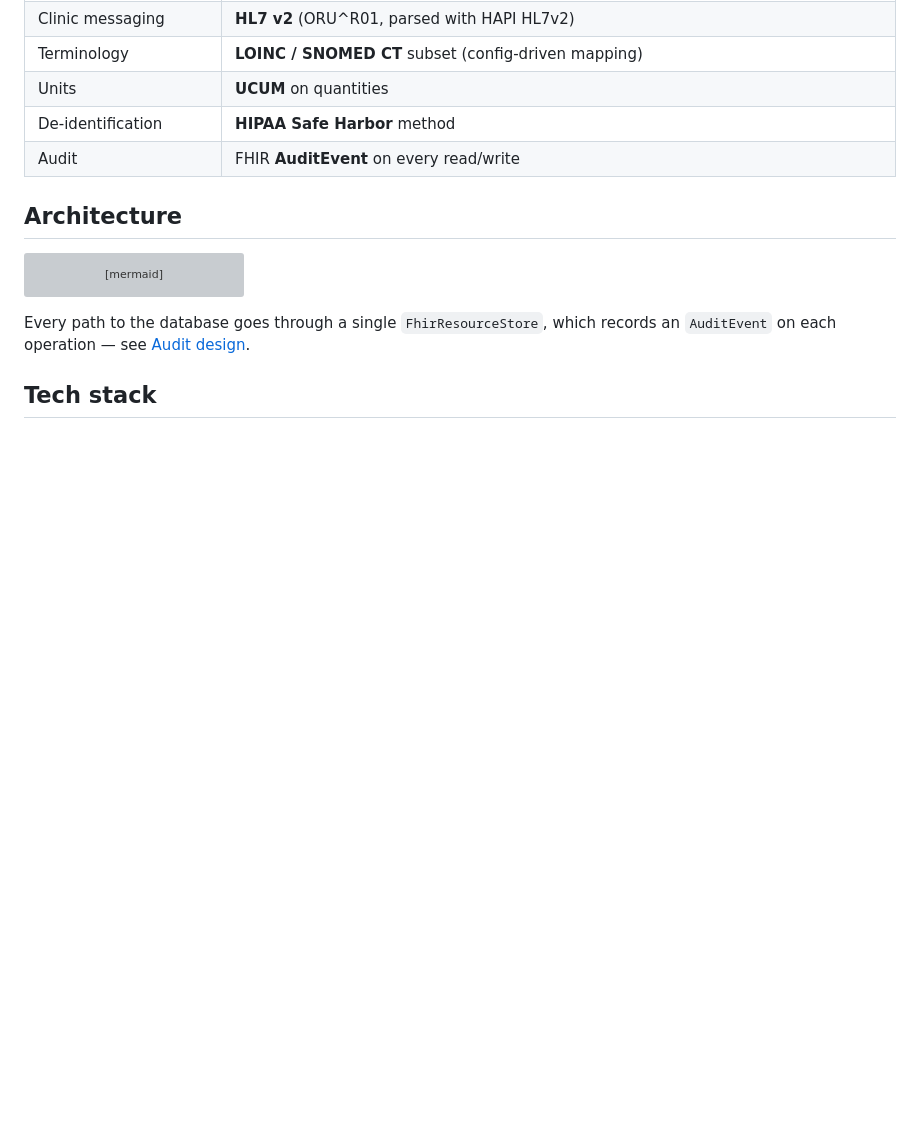
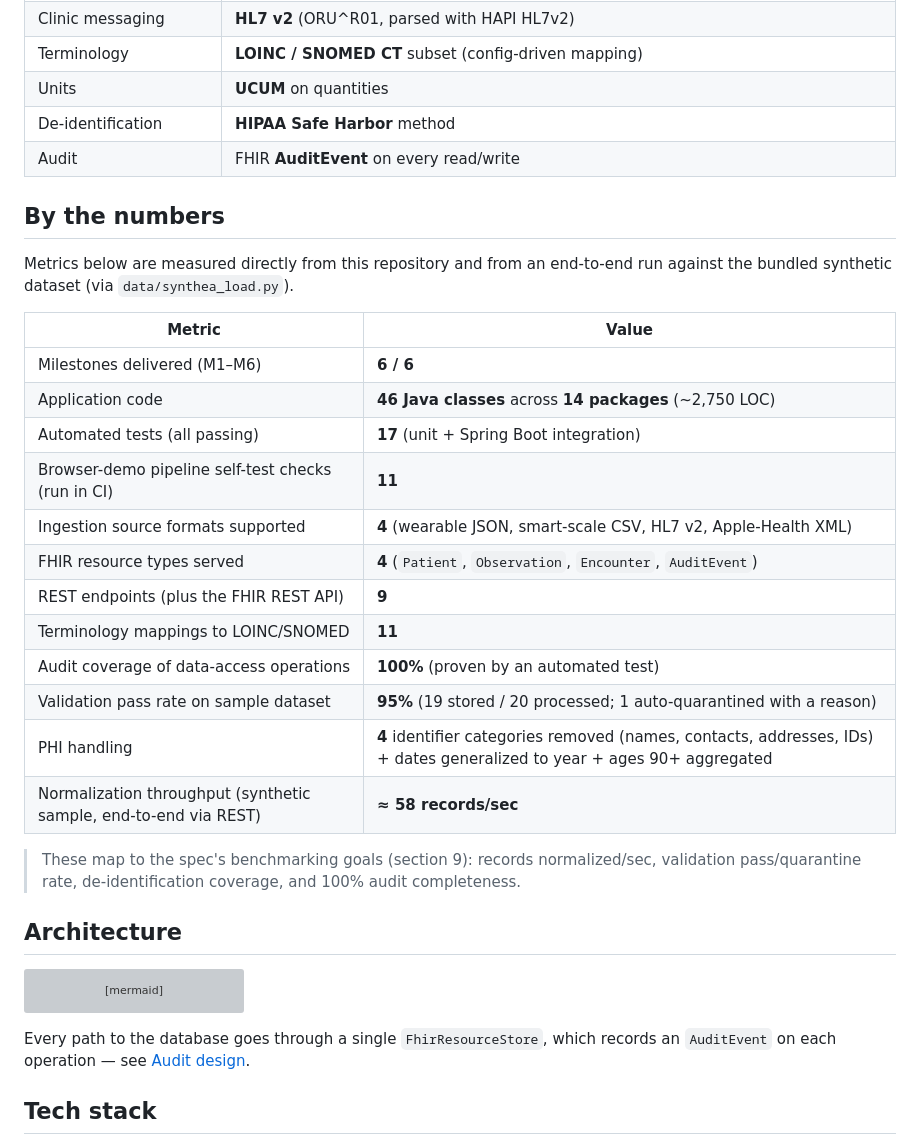
Before and after one commit to RakMan09/vitalshub, a Markdown page: README.md, the part around the change. Drawn GitHub-style; blank space fills up the shorter version; grey boxes are pictures that could not be loaded.

Commit message:
docs: add quantifiable project metrics (By the numbers) to README
Co-authored-by: Rakshit <RakMan09@users.noreply.github.com>

```diff
--- a/README.md
+++ b/README.md
@@ -31,6 +31,29 @@ This project implements [P5-VitalsHub.md](P5-VitalsHub.md).
 | Units | **UCUM** on quantities |
 | De-identification | **HIPAA Safe Harbor** method |
 | Audit | FHIR **AuditEvent** on every read/write |
+
+## By the numbers
+
+Metrics below are measured directly from this repository and from an end-to-end run
+against the bundled synthetic dataset (via `data/synthea_load.py`).
+
+| Metric | Value |
+| --- | --- |
+| Milestones delivered (M1–M6) | **6 / 6** |
+| Application code | **46 Java classes** across **14 packages** (~2,750 LOC) |
+| Automated tests (all passing) | **17** (unit + Spring Boot integration) |
+| Browser-demo pipeline self-test checks (run in CI) | **11** |
+| Ingestion source formats supported | **4** (wearable JSON, smart-scale CSV, HL7 v2, Apple-Health XML) |
+| FHIR resource types served | **4** (`Patient`, `Observation`, `Encounter`, `AuditEvent`) |
+| REST endpoints (plus the FHIR REST API) | **9** |
+| Terminology mappings to LOINC/SNOMED | **11** |
+| Audit coverage of data-access operations | **100%** (proven by an automated test) |
+| Validation pass rate on sample dataset | **95%** (19 stored / 20 processed; 1 auto-quarantined with a reason) |
+| PHI handling | **4** identifier categories removed (names, contacts, addresses, IDs) + dates generalized to year + ages 90+ aggregated |
+| Normalization throughput (synthetic sample, end-to-end via REST) | **≈ 58 records/sec** |
+
+> These map to the spec's benchmarking goals (section 9): records normalized/sec,
+> validation pass/quarantine rate, de-identification coverage, and 100% audit completeness.
 
 ## Architecture
 
```
